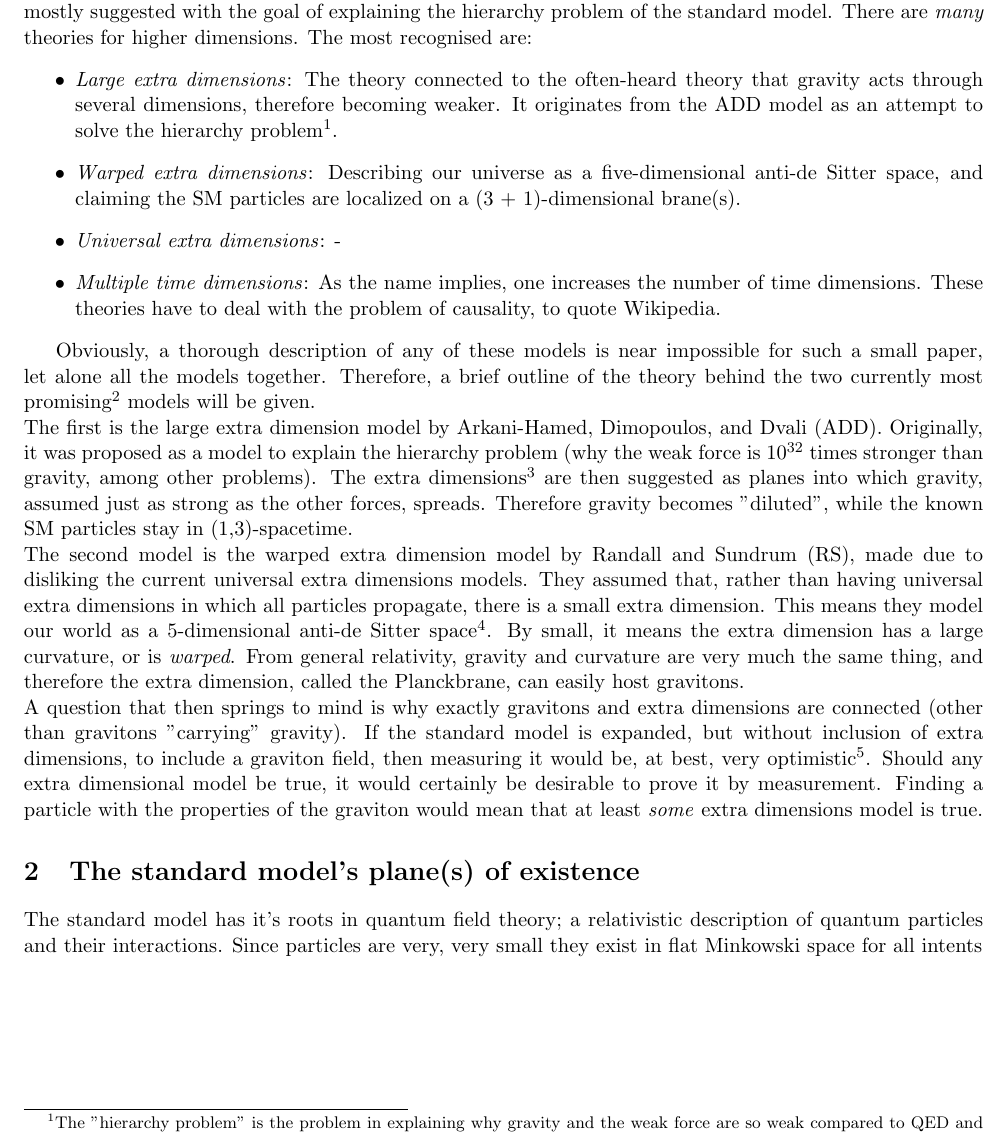
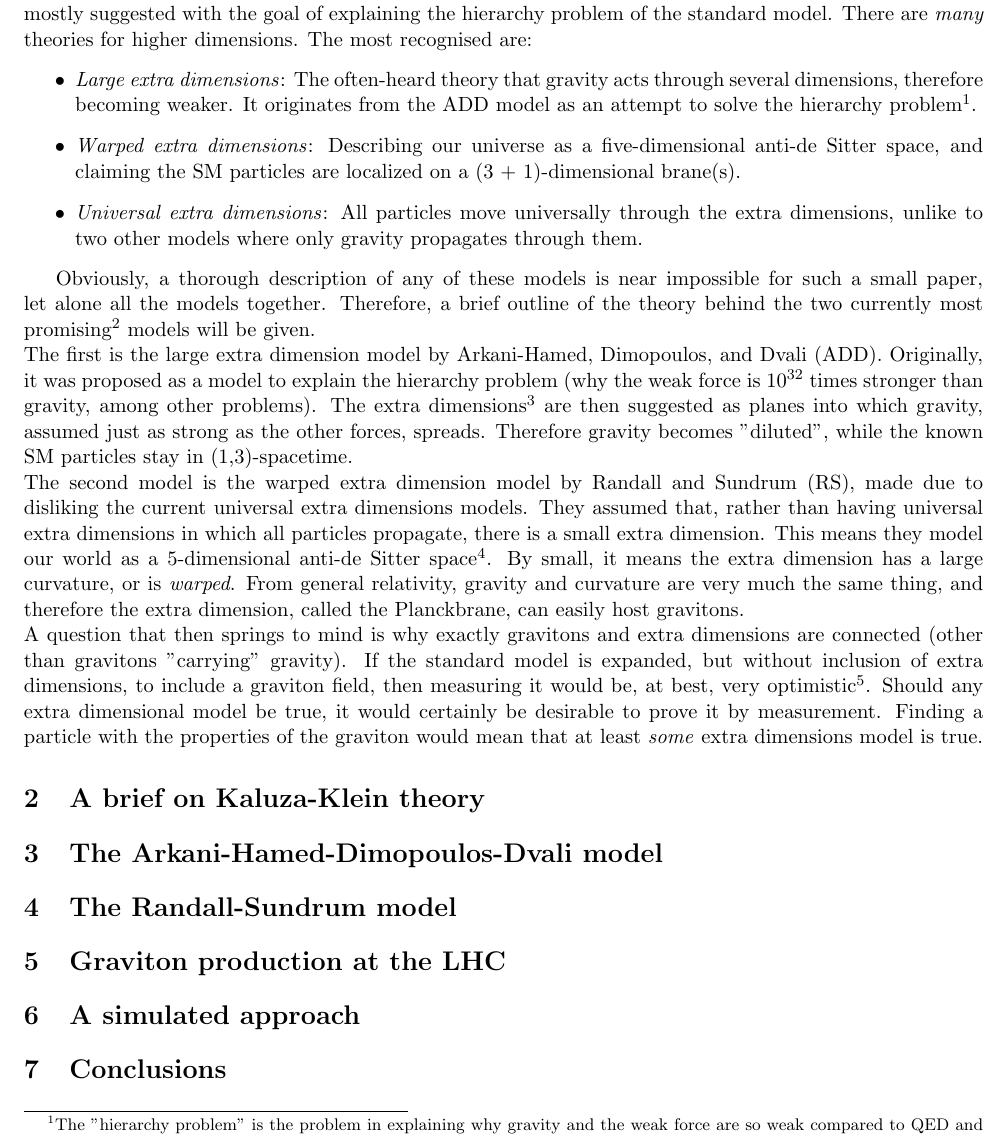
Before and after one commit to seanbsm/FYS4560_final, a LaTeX paper (Final_project.tex): part of page 2 of 2, cut so that both start at the same text. Compiled offline with pdfLaTeX.

Commit message:
mainly source gathering, see bookmarks and sections

```diff
--- a/Final_project.tex
+++ b/Final_project.tex
@@ -130,10 +136,9 @@
 \section{Introduction}
 Higher dimensions, also called extra dimensions, are physical models for the dimensionality of our universe, mostly suggested with the goal of explaining the hierarchy problem of the standard model. There are \emph{many} theories for higher dimensions. The most recognised are:
 \begin{itemize}
-	\item \emph{Large extra dimensions}: The theory connected to the often-heard theory that gravity acts through several dimensions, therefore becoming weaker. It originates from the ADD model as an attempt to solve the hierarchy problem\footnote{The "hierarchy problem" is the problem in explaining why gravity and the weak force are so weak compared to QED and QCD.}.
+	\item \emph{Large extra dimensions}: The often-heard theory that gravity acts through several dimensions, therefore becoming weaker. It originates from the ADD model as an attempt to solve the hierarchy problem\footnote{The "hierarchy problem" is the problem in explaining why gravity and the weak force are so weak compared to QED and QCD.}.
 	\item \emph{Warped extra dimensions}: Describing our universe as a five-dimensional anti-de Sitter space, and claiming the SM particles are localized on a (3 + 1)-dimensional brane(s).
-	\item \emph{Universal extra dimensions}: -
-	\item \emph{Multiple time dimensions}: As the name implies, one increases the number of time dimensions. These theories have to deal with the problem of causality, to quote Wikipedia.
+	\item \emph{Universal extra dimensions}: All particles move universally through the extra dimensions, unlike to two other models where only gravity propagates through them.
 \end{itemize}
 
 Obviously, a thorough description of any of these models is near impossible for such a small paper, let alone all the models together. Therefore, a brief outline of the theory behind the two currently most promising\footnote{"Promising" in the sense that they provide measurable outcomes, and fit very well with what we already know from the standard model. The problem is that so far they have predicted nothing. Finding a graviton would possibly confirm either theory.} models will be given.\\
@@ -142,7 +147,22 @@ The second model is the warped extra dimension model by Randall and Sundrum (RS)
 A question that then springs to mind is why exactly gravitons and extra dimensions are connected (other than gravitons "carrying" gravity). If the standard model is expanded, but without inclusion of extra dimensions, to include a graviton field, then measuring it would be, at best, very optimistic\footnote{Refer to "Can Gravitons be Detected?" by Rothman and Boughn (https://arxiv.org/pdf/gr-qc/0601043v3.pdf) for an impression of the problem.}.
 Should any extra dimensional model be true, it would certainly be desirable to prove it by measurement. Finding a particle with the properties of the graviton would mean that at least \emph{some} extra dimensions model is true.
 
-\section{The standard model's plane(s) of existence}
-The standard model has it's roots in quantum field theory; a relativistic description of quantum particles and their interactions. Since particles are very, very small they exist in flat Minkowski space for all intents
+\section{A brief on Kaluza-Klein theory}
+
+
+\section{The Arkani-Hamed-Dimopoulos-Dvali model}
+
+
+\section{The Randall-Sundrum model}
+
+
+\section{Graviton production at the LHC}
+
+
+\section{A simulated approach}
+
+
+\section{Conclusions}
+
 
 \end{document}
```
Also changed, not shown: Final_project.pdf, Final_project.tex (6 more changed lines), 5 other files.
